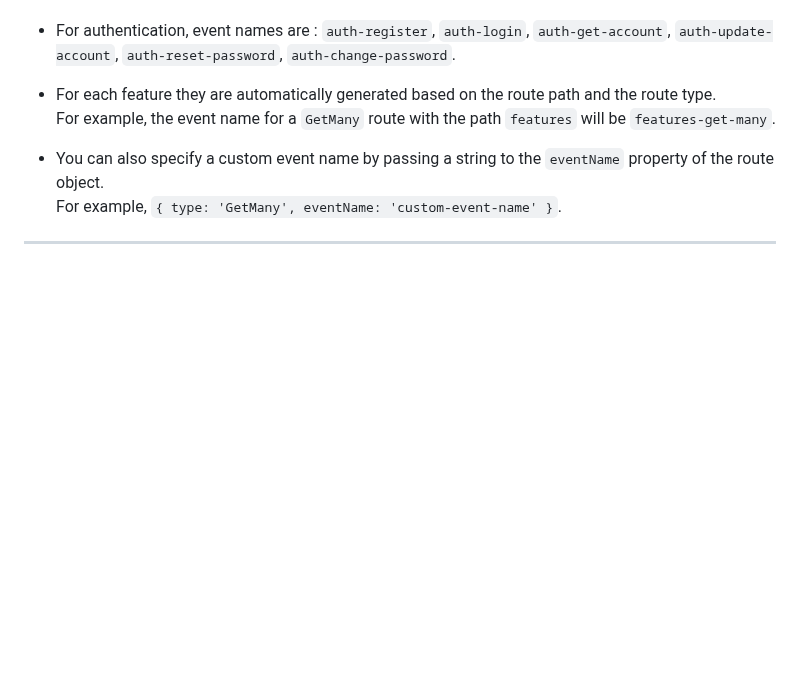
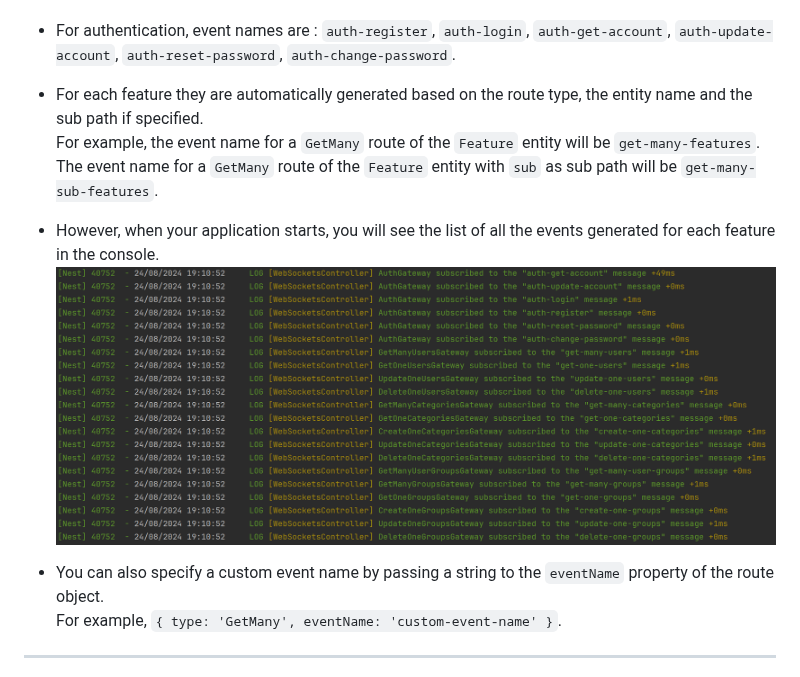
Before and after one commit to MikeDev75015/mongodb-dynamic-api, a Markdown page: README/websockets.md, the part around the change. Drawn GitHub-style; pictures changed too: README/images/dynamic-api-websocket-events-log.png (added); blank space fills up the shorter version.

Commit message:
docs: update websockets part

```diff
--- a/README/websockets.md
+++ b/README/websockets.md
@@ -103,8 +103,13 @@ export class FeatureModule {}
   `auth-register`, `auth-login`, `auth-get-account`, `auth-update-account`, `auth-reset-password`, `auth-change-password`.
 
 
-- For each feature they are automatically generated based on the route path and the route type.
-  <br>For example, the event name for a `GetMany` route with the path `features` will be `features-get-many`.
+- For each feature they are automatically generated based on the route type, the entity name and the sub path if specified.
+  <br>For example, the event name for a `GetMany` route of the `Feature` entity will be `get-many-features`.
+  <br>The event name for a `GetMany` route of the `Feature` entity with `sub` as sub path will be `get-many-sub-features`.
+
+
+- However, when your application starts, you will see the list of all the events generated for each feature in the console.
+  ![Websockets events log](https://github.com/MikeDev75015/mongodb-dynamic-api/blob/develop/README/images/dynamic-api-websocket-events-log.png?raw=true "Websockets events log")
 
 
 - You can also specify a custom event name by passing a string to the `eventName` property of the route object.
```
